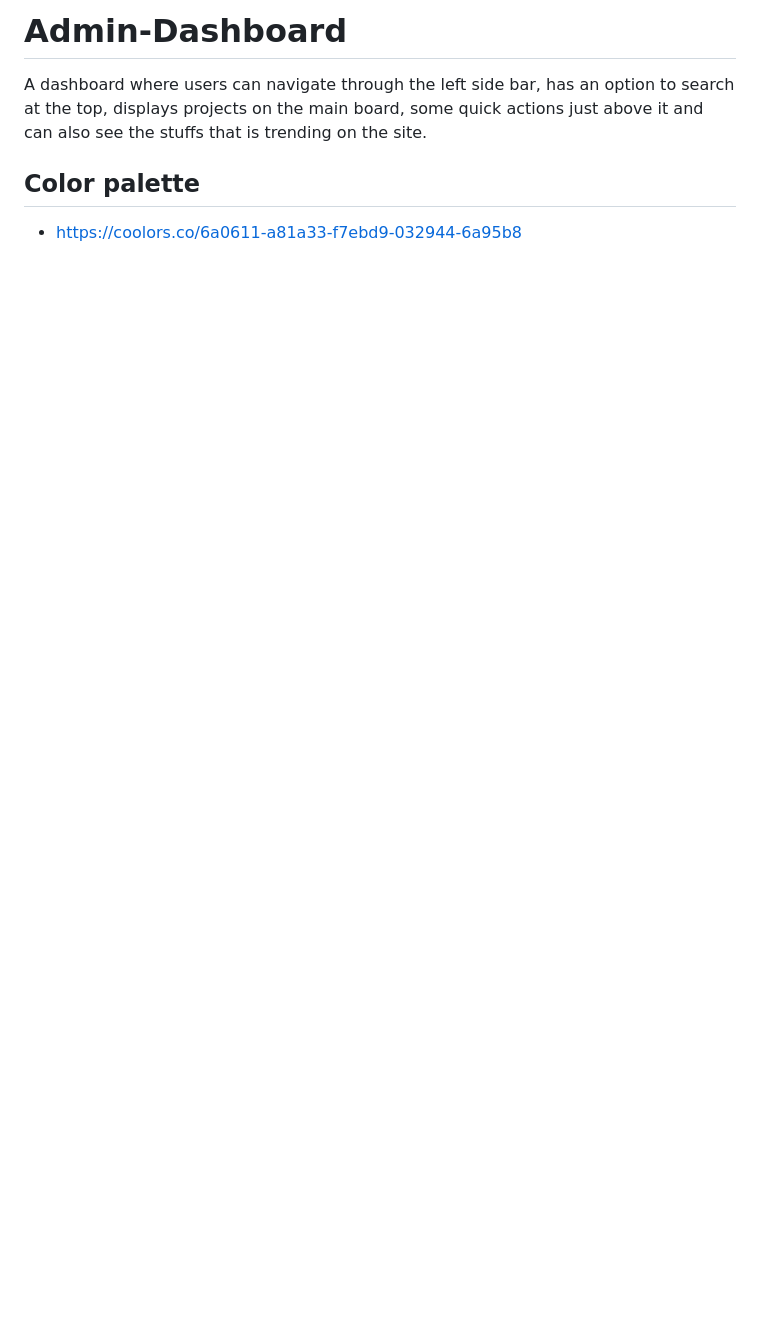
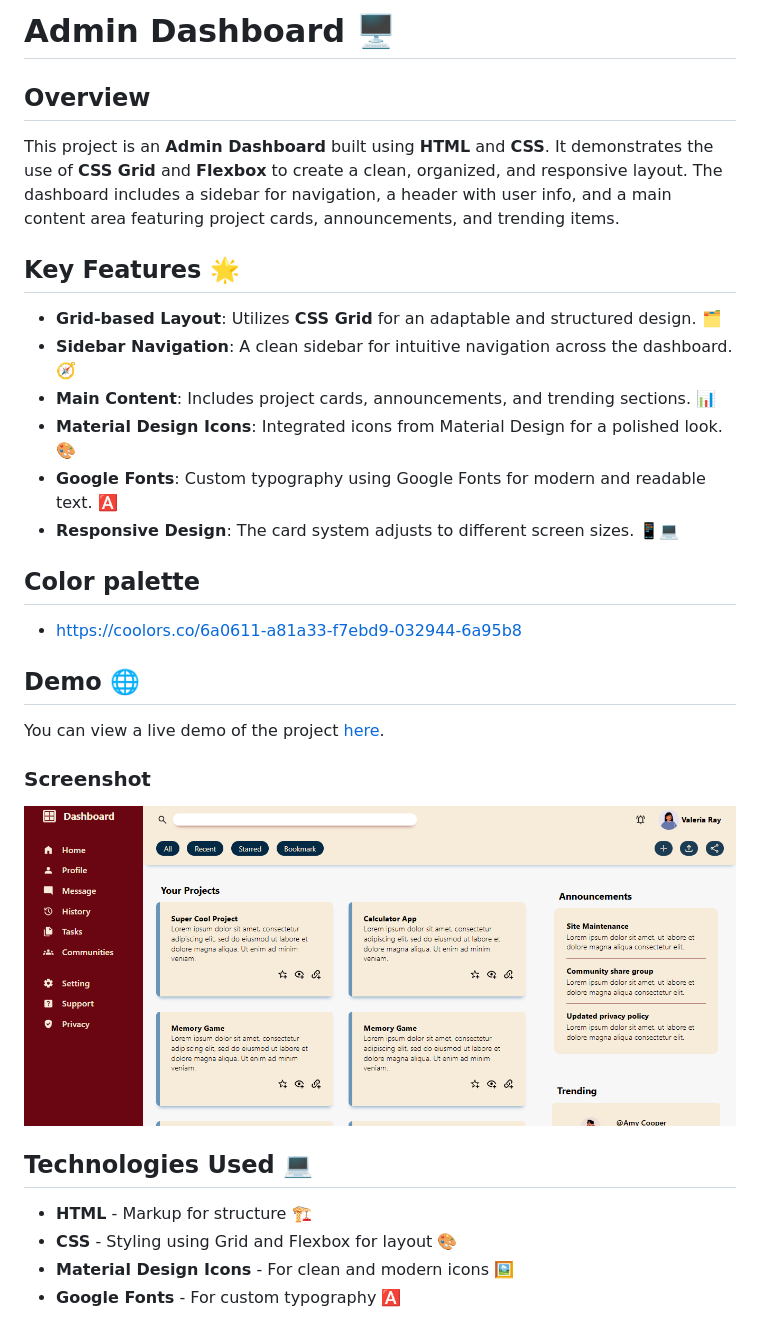
Before and after one commit to Shumaila-sayed/Admin-Dashboard, a Markdown page: README.md, the part around the change. Drawn GitHub-style; pictures changed too: assets/Screenshot (38).png (added); blank space fills up the shorter version.

```diff
--- a/README.md
+++ b/README.md
@@ -1,7 +1,33 @@
-# Admin-Dashboard
+# Admin Dashboard 🖥️
 
-A dashboard where users can navigate through the left side bar, has an option to search at the top, displays projects on the main board, some quick actions just above it and can also see the stuffs that is trending on the site.
+## Overview
+
+This project is an **Admin Dashboard** built using **HTML** and **CSS**. It demonstrates the use of **CSS Grid** and **Flexbox** to create a clean, organized, and responsive layout. The dashboard includes a sidebar for navigation, a header with user info, and a main content area featuring project cards, announcements, and trending items.
+
+## Key Features 🌟
+
+- **Grid-based Layout**: Utilizes **CSS Grid** for an adaptable and structured design. 🗂️
+- **Sidebar Navigation**: A clean sidebar for intuitive navigation across the dashboard. 🧭
+- **Main Content**: Includes project cards, announcements, and trending sections. 📊
+- **Material Design Icons**: Integrated icons from Material Design for a polished look. 🎨
+- **Google Fonts**: Custom typography using Google Fonts for modern and readable text. 🅰️
+- **Responsive Design**: The card system adjusts to different screen sizes. 📱💻
 
 ## Color palette
 
 - https://coolors.co/6a0611-a81a33-f7ebd9-032944-6a95b8
+
+## Demo 🌐
+
+You can view a live demo of the project [here](https://shumaila-sayed.github.io/Admin-Dashboard/).
+
+### Screenshot
+
+![Screenshot of the project](./assets/Screenshot%20(38).png)
+
+## Technologies Used 💻
+
+ - **HTML** - Markup for structure 🏗️
+ - **CSS** - Styling using Grid and Flexbox for layout 🎨
+ - **Material Design Icons** - For clean and modern icons 🖼️
+ - **Google Fonts** - For custom typography 🅰️
```
